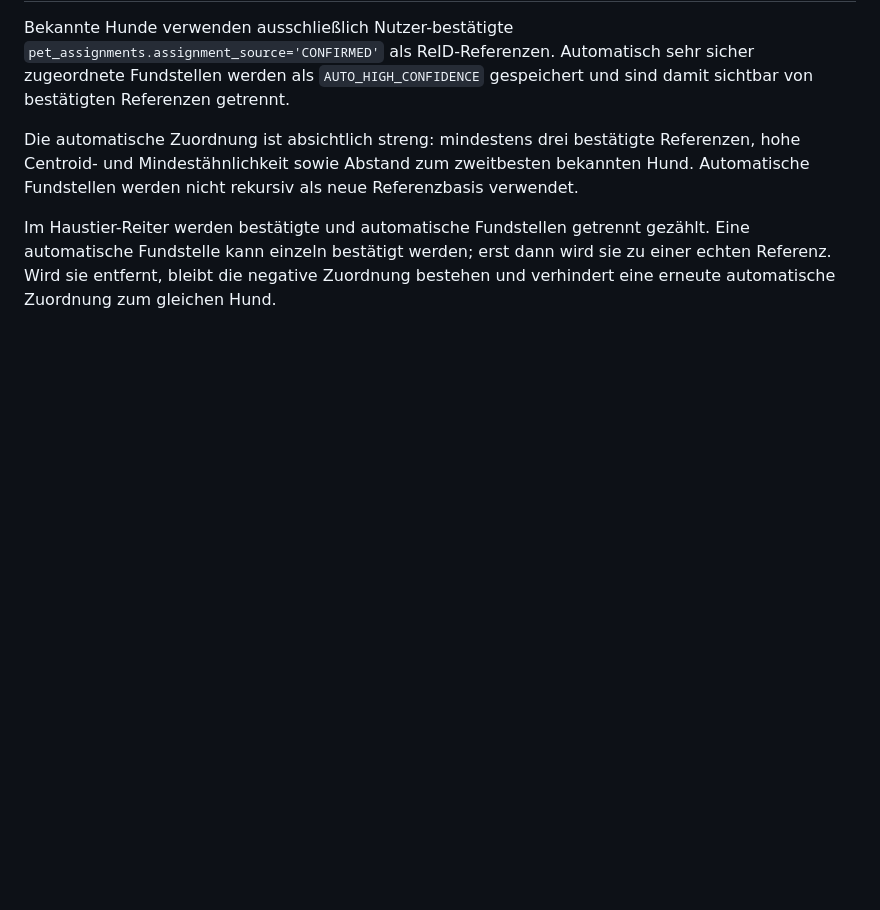
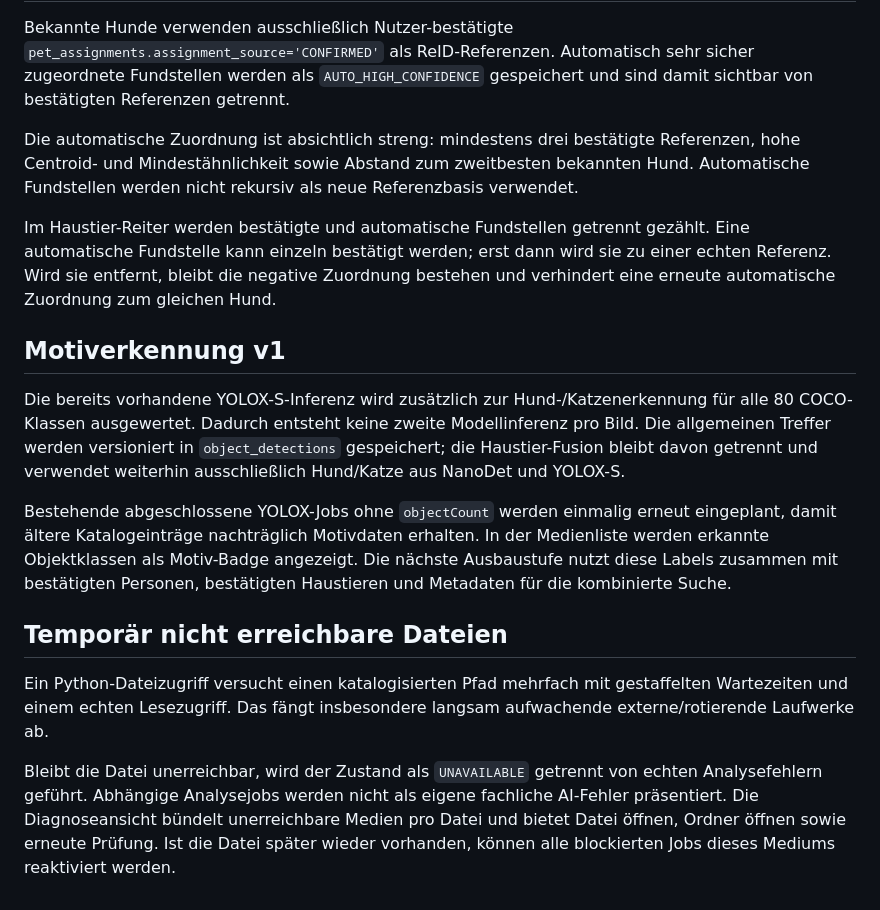
Before and after one commit to mostboneheadedhypoteticaluser/image_transfer_and_sort, a Markdown page: docs/architecture.md, the part around the change. GitHub-like rendering; blank space fills up the shorter version.

Commit message:
Motiverkennung und Laufwerk-Aufwachstrategie dokumentieren

```diff
--- a/docs/architecture.md
+++ b/docs/architecture.md
@@ -122,3 +122,16 @@ Bekannte Hunde verwenden ausschließlich Nutzer-bestätigte `pet_assignments.ass
 Die automatische Zuordnung ist absichtlich streng: mindestens drei bestätigte Referenzen, hohe Centroid- und Mindestähnlichkeit sowie Abstand zum zweitbesten bekannten Hund. Automatische Fundstellen werden nicht rekursiv als neue Referenzbasis verwendet.
 
 Im Haustier-Reiter werden bestätigte und automatische Fundstellen getrennt gezählt. Eine automatische Fundstelle kann einzeln bestätigt werden; erst dann wird sie zu einer echten Referenz. Wird sie entfernt, bleibt die negative Zuordnung bestehen und verhindert eine erneute automatische Zuordnung zum gleichen Hund.
+
+
+## Motiverkennung v1
+
+Die bereits vorhandene YOLOX-S-Inferenz wird zusätzlich zur Hund-/Katzenerkennung für alle 80 COCO-Klassen ausgewertet. Dadurch entsteht keine zweite Modellinferenz pro Bild. Die allgemeinen Treffer werden versioniert in `object_detections` gespeichert; die Haustier-Fusion bleibt davon getrennt und verwendet weiterhin ausschließlich Hund/Katze aus NanoDet und YOLOX-S.
+
+Bestehende abgeschlossene YOLOX-Jobs ohne `objectCount` werden einmalig erneut eingeplant, damit ältere Katalogeinträge nachträglich Motivdaten erhalten. In der Medienliste werden erkannte Objektklassen als Motiv-Badge angezeigt. Die nächste Ausbaustufe nutzt diese Labels zusammen mit bestätigten Personen, bestätigten Haustieren und Metadaten für die kombinierte Suche.
+
+## Temporär nicht erreichbare Dateien
+
+Ein Python-Dateizugriff versucht einen katalogisierten Pfad mehrfach mit gestaffelten Wartezeiten und einem echten Lesezugriff. Das fängt insbesondere langsam aufwachende externe/rotierende Laufwerke ab.
+
+Bleibt die Datei unerreichbar, wird der Zustand als `UNAVAILABLE` getrennt von echten Analysefehlern geführt. Abhängige Analysejobs werden nicht als eigene fachliche AI-Fehler präsentiert. Die Diagnoseansicht bündelt unerreichbare Medien pro Datei und bietet Datei öffnen, Ordner öffnen sowie erneute Prüfung. Ist die Datei später wieder vorhanden, können alle blockierten Jobs dieses Mediums reaktiviert werden.
```
